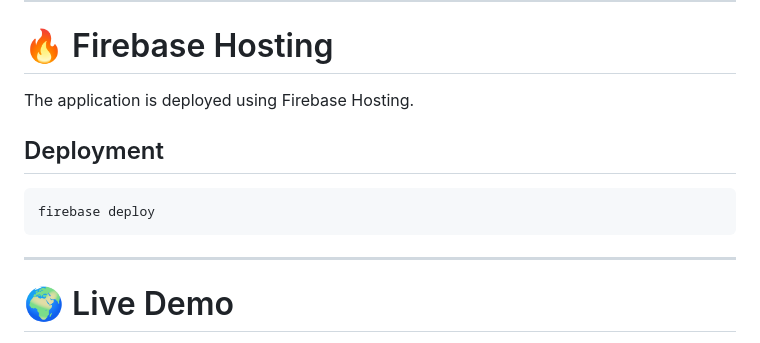
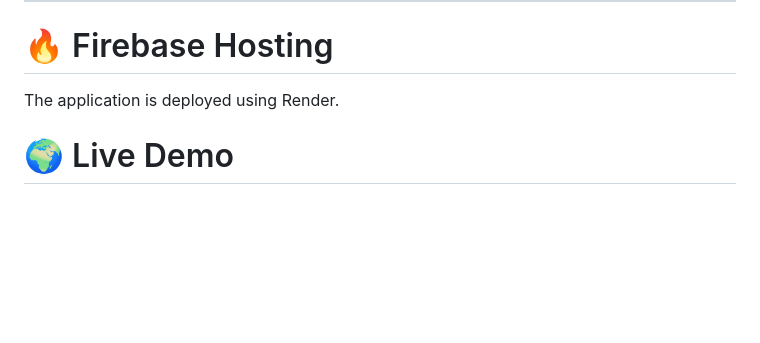
Before and after one commit to MillaSingh/ByteForce, a Markdown page: README.md, the part around the change. Drawn GitHub-style; blank space fills up the shorter version.

Commit message:
Update README.md
3rd fix

````diff
--- a/README.md
+++ b/README.md
@@ -337,15 +337,7 @@ backend/migrations/
 
 # 🔥 Firebase Hosting
 
-The application is deployed using Firebase Hosting.
-
-## Deployment
-
-```bash
-firebase deploy
-```
-
----
+The application is deployed using Render.
 
 # 🌍 Live Demo
 
````
